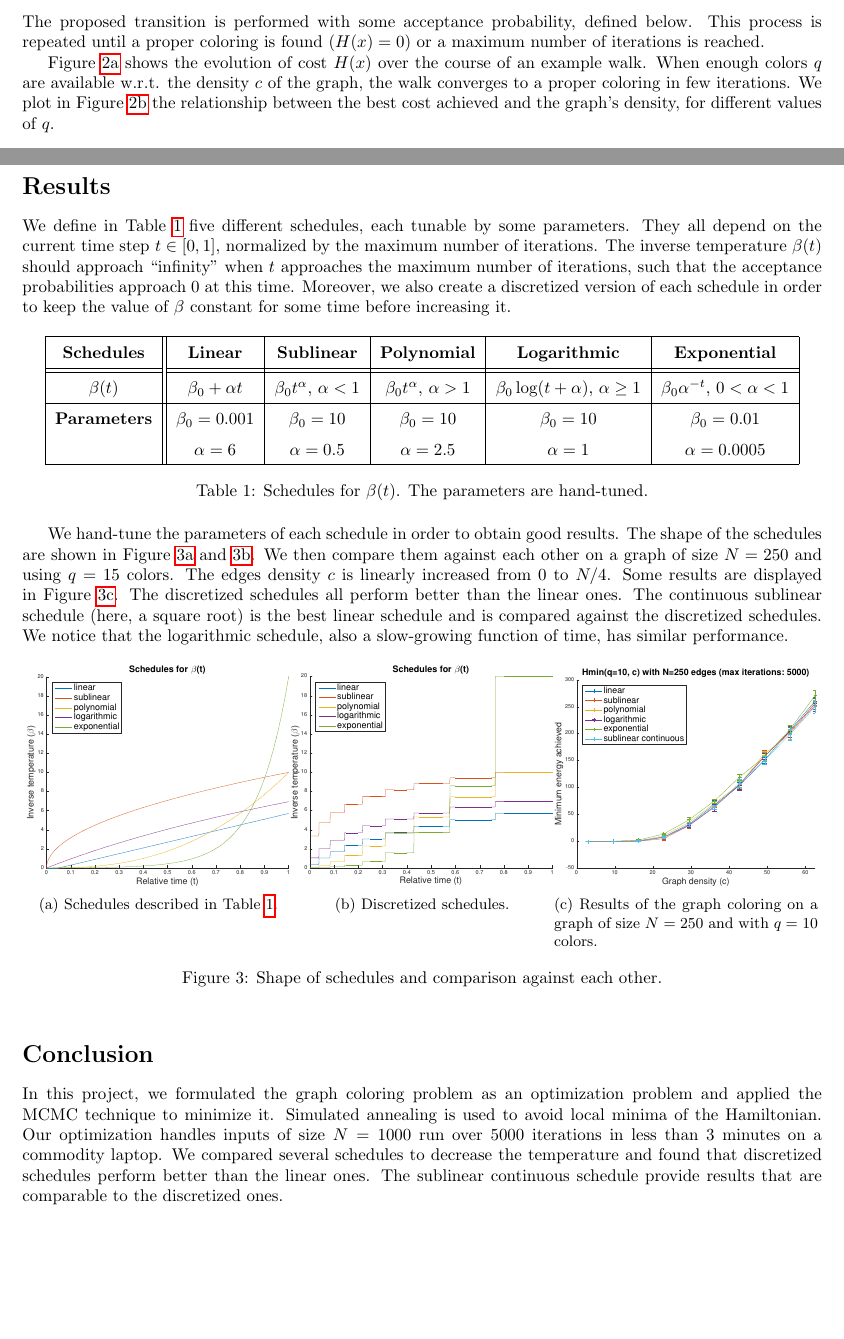
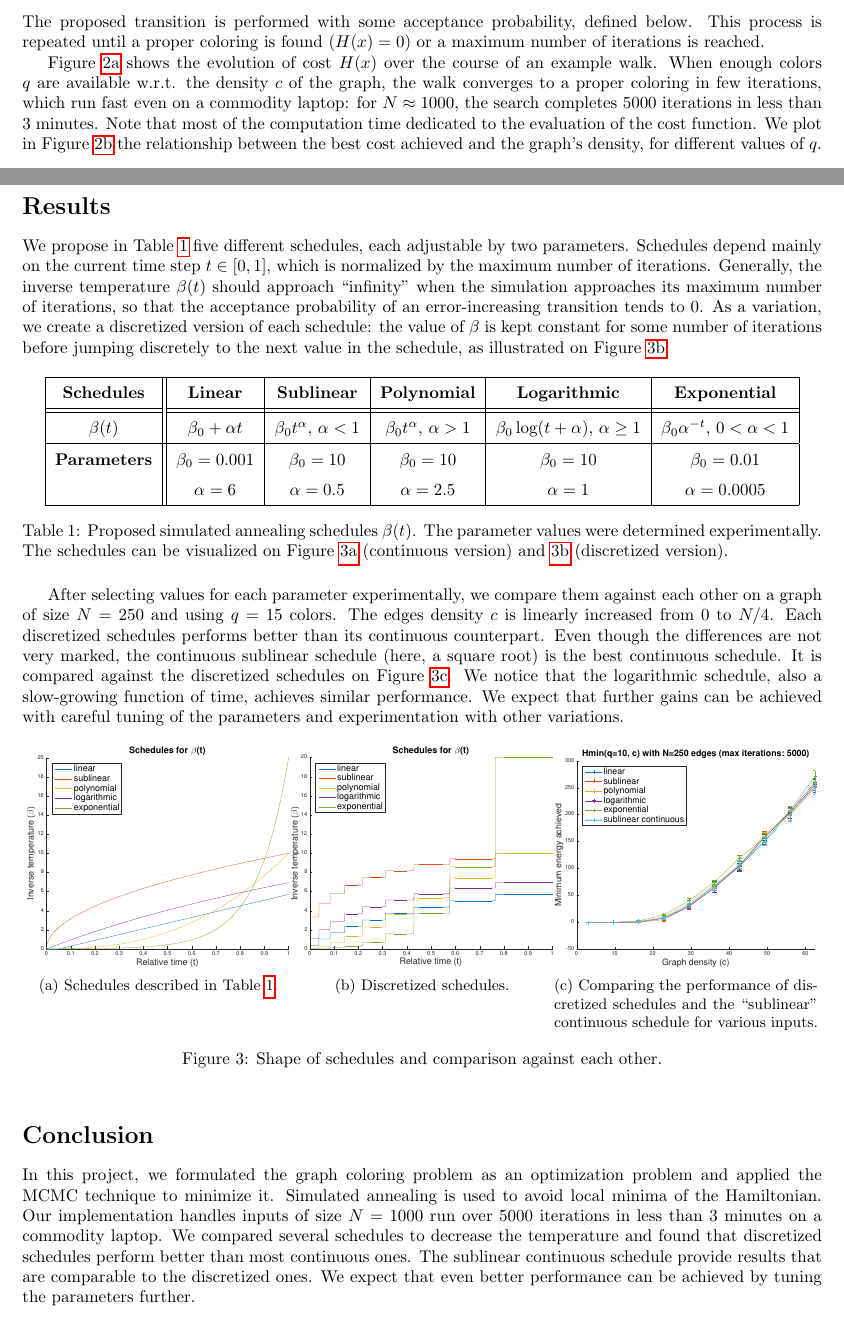
Before and after one commit to merlinND/metropolis-sampling-for-graph-coloring, a LaTeX document (report/report.tex): two parts of pages 2 and 3 of 3, joined at a grey line, cut so that both start at the same text. Compiled offline with pdfLaTeX.

Commit message:
Report: new pass over text and captions

```diff
--- a/report/report.tex
+++ b/report/report.tex
@@ -81,7 +81,7 @@
   \]
   The proposed transition is performed with some acceptance probability, defined below. This process is repeated until a proper coloring is found ($H(x) = 0$) or a maximum number of iterations is reached.
 
-  Figure~\ref{Fig:random-walk-example} shows the evolution of cost $H(x)$ over the course of an example walk. When enough colors $q$ are available w.r.t. the density $c$ of the graph, the walk converges to a proper coloring in few iterations. We plot in Figure~\ref{Fig:cost-vs-density} the relationship between the best cost achieved and the graph's density, for different values of $q$.
+  Figure~\ref{Fig:random-walk-example} shows the evolution of cost $H(x)$ over the course of an example walk. When enough colors $q$ are available w.r.t. the density $c$ of the graph, the walk converges to a proper coloring in few iterations, which run fast even on a commodity laptop: for $N \approx 1000$, the search completes $5000$ iterations in less than 3 minutes. Note that most of the computation time dedicated to the evaluation of the cost function. We plot in Figure~\ref{Fig:cost-vs-density} the relationship between the best cost achieved and the graph's density, for different values of $q$.
 
   \begin{figure}[h]
     \centering
@@ -111,7 +111,7 @@
   % TODO: Efficient implementations for generating the graph, transitioning, etc. Give some number to describe algorithm's performance (e.g. average time / iteration). Point out what can be parallelized (several independent chains with different initializations can run in parallel) and what cannot (a single chain).
 
   % \paragraph{Experiments}
-  We define in Table \ref{tab:schedules} five different schedules, each tunable by some parameters. They all depend on the current time step $t \in [0, 1]$, normalized by the maximum number of iterations. The inverse temperature $\beta(t)$ should approach ``infinity'' when $t$ approaches the maximum number of iterations, such that the acceptance probabilities approach $0$ at this time. Moreover, we also create a discretized version of each schedule in order to keep the value of $\beta$ constant for some time before increasing it.
+  We propose in Table~\ref{tab:schedules} five different schedules, each adjustable by two parameters. Schedules depend mainly on the current time step $t \in [0, 1]$, which is normalized by the maximum number of iterations. Generally, the inverse temperature $\beta(t)$ should approach ``infinity'' when the simulation approaches its maximum number of iterations, so that the acceptance probability of an error-increasing transition tends to $0$. As a variation, we create a discretized version of each schedule: the value of $\beta$ is kept constant for some number of iterations before jumping discretely to the next value in the schedule, as illustrated on Figure~\ref{fig:schedules_discretized_shape}.
 
   \begin{table}[h]
     \begin{center}
@@ -126,11 +126,11 @@
 	\hline
       \end{tabular}
     \end{center}
-    \caption{Schedules for $\beta(t)$. The parameters are hand-tuned.}
+    \caption{Proposed simulated annealing schedules $\beta(t)$. The parameter values were determined experimentally. The schedules can be visualized on Figure~\ref{fig:schedules_linear_shape} (continuous version) and \ref{fig:schedules_discretized_shape} (discretized version).}
     \label{tab:schedules}
   \end{table}
 
-  We hand-tune the parameters of each schedule in order to obtain good results. The shape of the schedules are shown in Figure \ref{fig:schedules_linear_shape} and \ref{fig:schedules_discretized_shape}. We then compare them against each other on a graph of size $N=250$ and using $q=15$ colors. The edges density $c$ is linearly increased from 0 to $N/4$. Some results are displayed in Figure \ref{fig:schedules_evaluation}. The discretized schedules all perform better than the linear ones. The continuous sublinear schedule (here, a square root) is the best linear schedule and is compared against the discretized schedules. We notice that the logarithmic schedule, also a slow-growing function of time, has similar performance.
+  After selecting values for each parameter experimentally, we compare them against each other on a graph of size $N=250$ and using $q=15$ colors. The edges density $c$ is linearly increased from $0$ to $N/4$. Each discretized schedules performs better than its continuous counterpart. Even though the differences are not very marked, the continuous sublinear schedule (here, a square root) is the best continuous schedule. It is compared against the discretized schedules on Figure~\ref{fig:schedules_evaluation}. We notice that the logarithmic schedule, also a slow-growing function of time, achieves similar performance. We expect that further gains can be achieved with careful tuning of the parameters and experimentation with other variations.
 
   \begin{figure}[h]
     \centering
@@ -149,7 +149,7 @@
     \begin{subfigure}[t]{.33\linewidth} % Evaluation
       \centering
       \includegraphics[width=1\linewidth]{figures/schedules_evaluation.pdf}
-      \caption{Results of the graph coloring on a graph of size $N=250$ and with $q=10$ colors.}
+      \caption{Comparing the performance of discretized schedules and the ``sublinear'' continuous schedule for various inputs.}
       \label{fig:schedules_evaluation}
     \end{subfigure}
     \caption{Shape of schedules and comparison against each other.}
@@ -159,7 +159,6 @@
 
   % -----------------------------------------------------------------------------------
   \section*{Conclusion}
-  In this project, we formulated the graph coloring problem as an optimization problem and applied the MCMC technique to minimize it. Simulated annealing is used to avoid local minima of the Hamiltonian. Our optimization handles inputs of size $N=1000$ run over 5000 iterations in less than 3 minutes on a commodity laptop. We compared several schedules to decrease the temperature and found that discretized schedules perform better than the linear ones. The sublinear continuous schedule provide results that are comparable to the discretized ones.
-
+  In this project, we formulated the graph coloring problem as an optimization problem and applied the MCMC technique to minimize it. Simulated annealing is used to avoid local minima of the Hamiltonian. Our implementation handles inputs of size $N=1000$ run over 5000 iterations in less than 3 minutes on a commodity laptop. We compared several schedules to decrease the temperature and found that discretized schedules perform better than most continuous ones. The sublinear continuous schedule provide results that are comparable to the discretized ones. We expect that even better performance can be achieved by tuning the parameters further.
 
 \end{document}
```
Also changed, not shown: report/report.tex (12 more changed lines).
